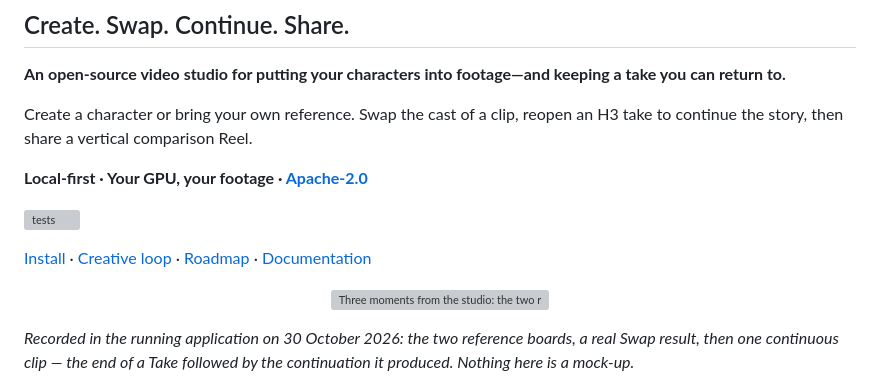
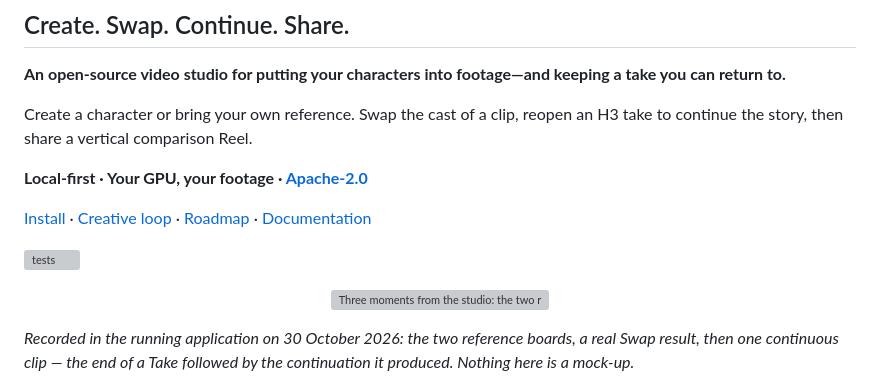
Before and after one commit to lvsas/OpenJutsuStudio, a Markdown page: README.md, the part around the change. Drawn GitHub-style; grey boxes are pictures that could not be loaded.

Commit message:
docs: keep the first screen a product invitation
The badge begins with '![', which the presentation guard reads as the first
image, so it cut the intro before the navigation links. It now sits under them.

```diff
--- a/README.md
+++ b/README.md
@@ -9,9 +9,9 @@ an H3 take to continue the story, then share a vertical comparison Reel.
 
 **Local-first · Your GPU, your footage · [Apache-2.0](LICENSE)**
 
+[Install](#install) · [Creative loop](#the-creative-loop) · [Roadmap](ROADMAP.md) · [Documentation](docs/README.md)
+
 [![tests](https://github.com/lvsas/OpenJutsuStudio/actions/workflows/tests.yml/badge.svg)](https://github.com/lvsas/OpenJutsuStudio/actions/workflows/tests.yml)
-
-[Install](#install) · [Creative loop](#the-creative-loop) · [Roadmap](ROADMAP.md) · [Documentation](docs/README.md)
 
 <p align="center"><img src="docs/readme/demo.gif" alt="Three moments from the studio: the two reference boards, the recast shot, and the stitched continuation" width="820"></p>
 
```
